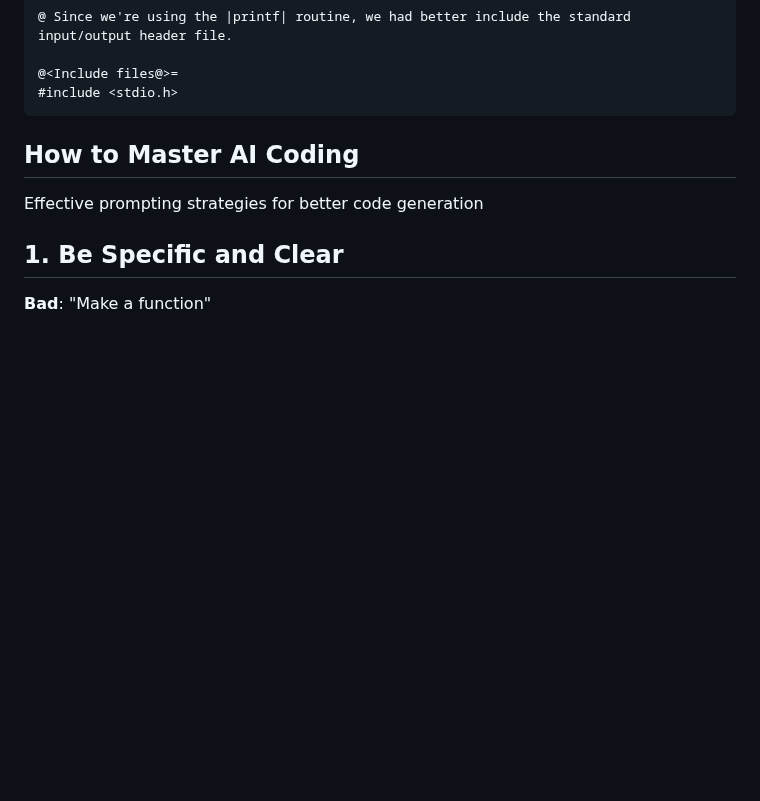
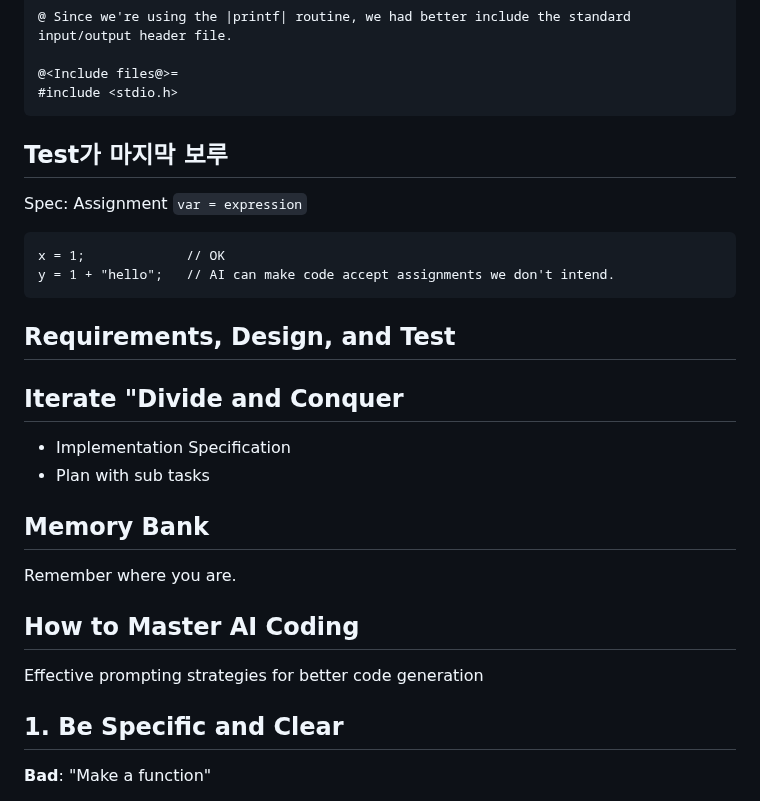
Before and after one commit to jaehwang/ai-se-talk, a Markdown page: slides.md, the part around the change. GitHub-like rendering; blank space fills up the shorter version.

Commit message:
Update slides content

````diff
--- a/slides.md
+++ b/slides.md
@@ -63,6 +63,26 @@ printf("Greetings ... to\n"); /* Hello, */
 #include <stdio.h>
 ```
 
+## Test가 마지막 보루
+
+Spec: Assignment `var = expression`
+
+```
+x = 1;             // OK
+y = 1 + "hello";   // AI can make code accept assignments we don't intend.
+```
+
+##  Requirements, Design, and Test
+
+
+## Iterate "Divide and Conquer
+
+* Implementation Specification
+* Plan with sub tasks
+
+## Memory Bank
+
+Remember where you are.
 
 ## How to Master AI Coding
 
````
